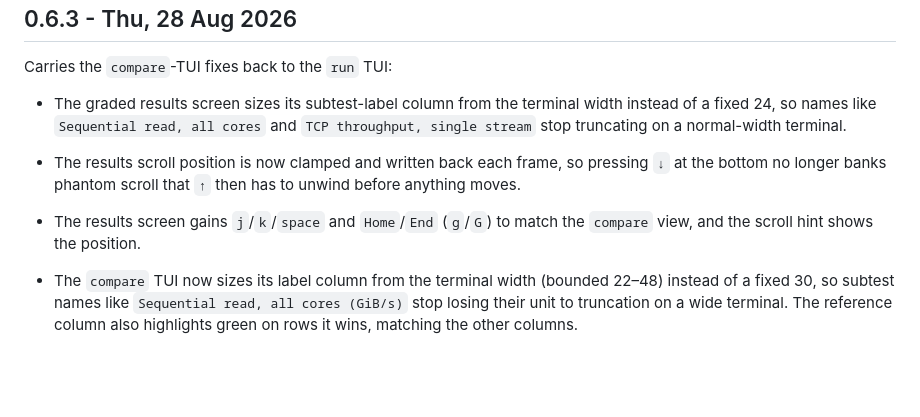
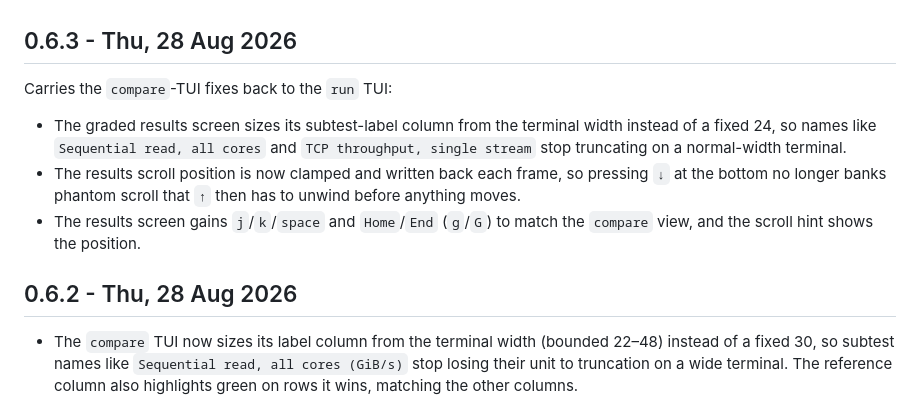
Before and after one commit to issinoho/loadbearer, a Markdown page: CHANGELOG.md, the part around the change. Drawn GitHub-style; blank space fills up the shorter version.

Commit message:
CHANGELOG: restore the dropped 0.6.2 heading
The 0.6.2 entry (compare-TUI label width) lost its "## 0.6.2" header in
the 0.6.3 edit and was sitting orphaned under 0.6.3.

Co-Authored-By: Claude Sonnet 5 <noreply@anthropic.com>
Claude-Session: https://claude.ai/code/session_01SNrEbxEc3Q8FWSU9T5PdCx

```diff
--- a/CHANGELOG.md
+++ b/CHANGELOG.md
@@ -120,6 +120,8 @@ Carries the `compare`-TUI fixes back to the `run` TUI:
   that `↑` then has to unwind before anything moves.
 - The results screen gains `j`/`k`/`space` and `Home`/`End` (`g`/`G`)
   to match the `compare` view, and the scroll hint shows the position.
+
+## 0.6.2 - Thu, 28 Aug 2026
 
 - The `compare` TUI now sizes its label column from the terminal width
   (bounded 22–48) instead of a fixed 30, so subtest names like
```
